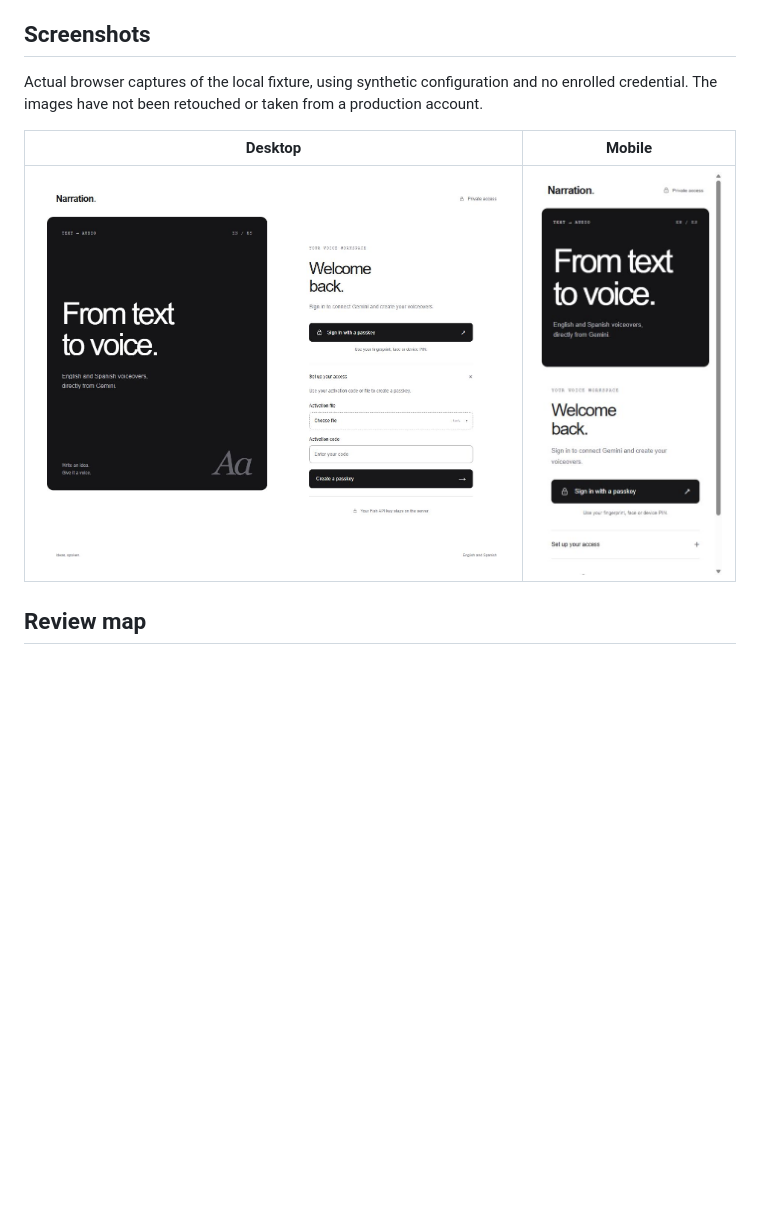
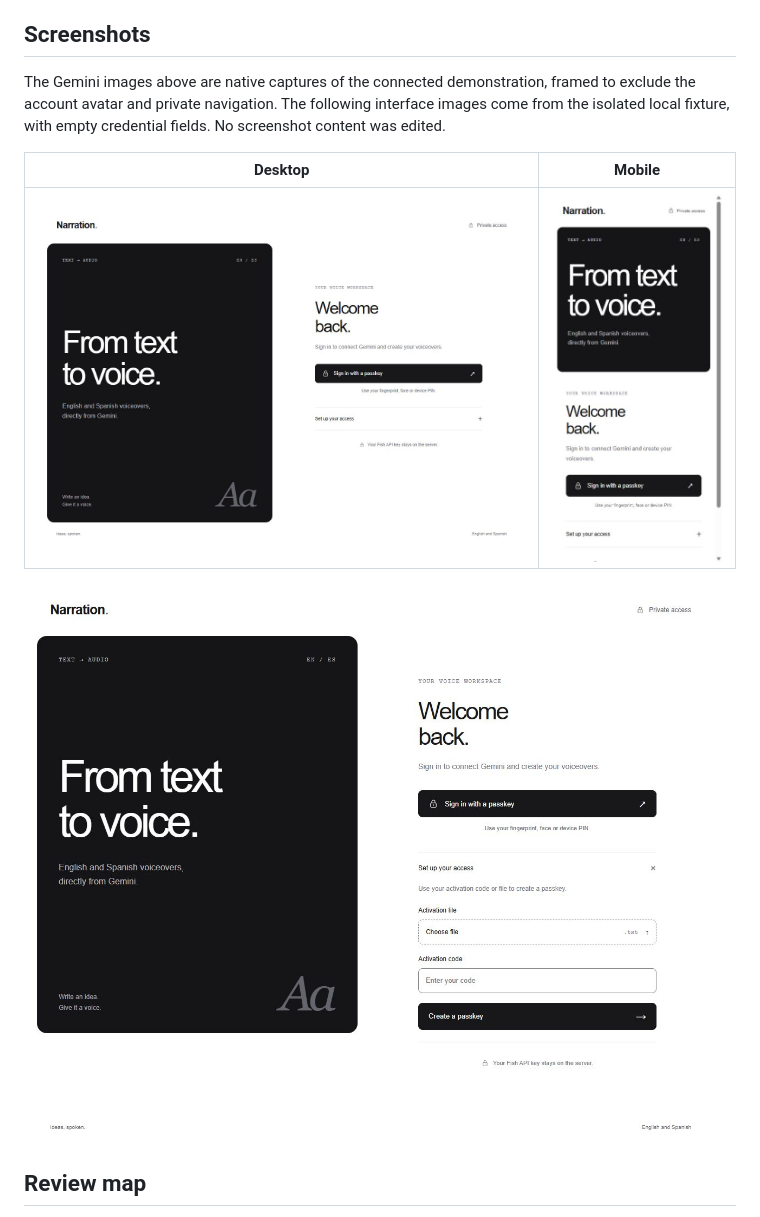
Before and after one commit to kennethyepez/fish-free-mcp, a Markdown page: README.md, the part around one of its changes. Drawn GitHub-style; blank space fills up the shorter version.

```diff
--- a/README.md
+++ b/README.md
@@ -80,11 +115,13 @@ The provider currently documents a free window through **November 30, 2026**. Th
 
 ## Screenshots
 
-Actual browser captures of the local fixture, using synthetic configuration and no enrolled credential. The images have not been retouched or taken from a production account.
+The Gemini images above are native captures of the connected demonstration, framed to exclude the account avatar and private navigation. The following interface images come from the isolated local fixture, with empty credential fields. No screenshot content was edited.
 
 | Desktop | Mobile |
 | --- | --- |
-| ![Desktop access setup](docs/screenshots/access-setup.jpg) | ![Mobile sign-in interface](docs/screenshots/mobile.jpg) |
+| ![Desktop sign-in interface](docs/screenshots/desktop.jpg) | ![Mobile sign-in interface](docs/screenshots/mobile.jpg) |
+
+![Local access setup with empty credential fields](docs/screenshots/access-setup.jpg)
 
 ## Review map
 
```
Also changed, not shown: other parts of README.md (+39 -4 lines), SECURITY.md (+3 -1 lines), docs/GEMINI-DEMO.md (added, +32 -0 lines), docs/VERIFICATION.md (+10 -4 lines), docs/screenshots/gemini-connected.jpg (added), docs/screenshots/gemini-result.jpg (added), docs/screenshots/gemini-tool-call.jpg (added), docs/screenshots/gemini-tools.jpg (added), 6 other files.
